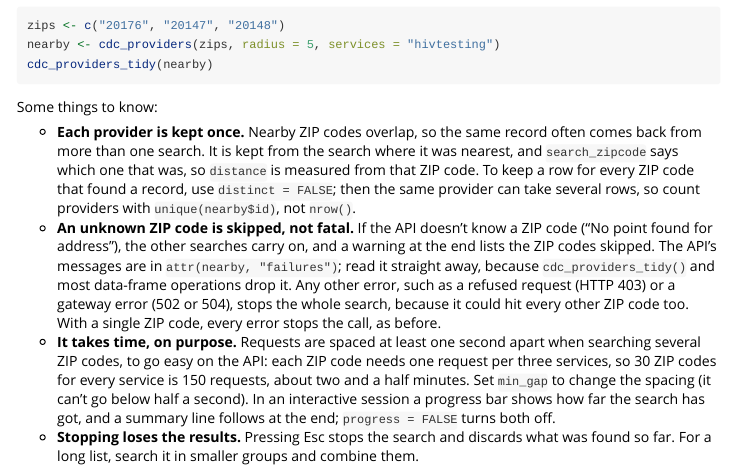
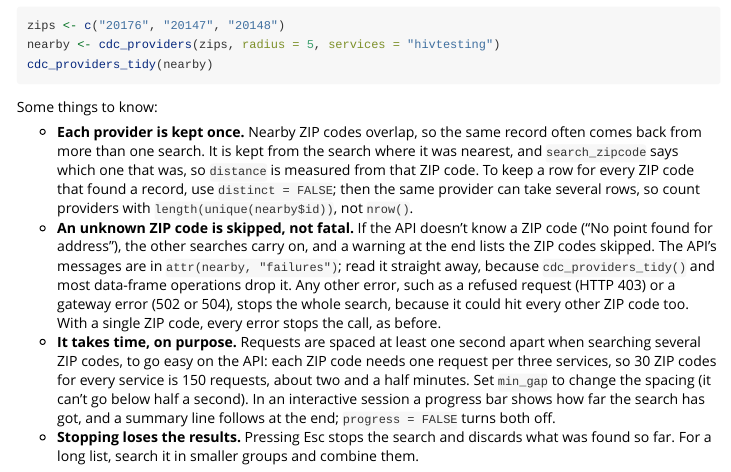
Before and after one commit to VagishHemmige/CDCLocator, an R Markdown document (vignettes/services-and-searching.Rmd): the page in a window 1100 px wide, from 2940 px down. Rendered offline with R 4.5, knitr and Pandoc, with nearby package versions.

Commit message:
Fix the provider count tip and the NEWS skip wording
Addresses the automated ChatGPT review of ac21de1 on #21.

Co-Authored-By: Claude Opus 5.5 <noreply@anthropic.com>
Claude-Session: https://claude.ai/code/session_011m5YQMcZHUTnAtVopsize8

```diff
--- a/vignettes/services-and-searching.Rmd
+++ b/vignettes/services-and-searching.Rmd
@@ -182,8 +182,8 @@
   search where it was nearest, and `search_zipcode` says which one that was,
   so `distance` is measured from that ZIP code. To keep a row for every ZIP
   code that found a record, use `distinct = FALSE`; then the same provider
-  can take several rows, so count providers with `unique(nearby$id)`, not
-  `nrow()`.
+  can take several rows, so count providers with
+  `length(unique(nearby$id))`, not `nrow()`.
 - **An unknown ZIP code is skipped, not fatal.** If the API doesn't know a
   ZIP code ("No point found for address"), the other searches carry on, and a
   warning at the end lists the ZIP codes skipped. The API's messages are in
```
Also changed, not shown: NEWS.md (+1 -1 lines).
